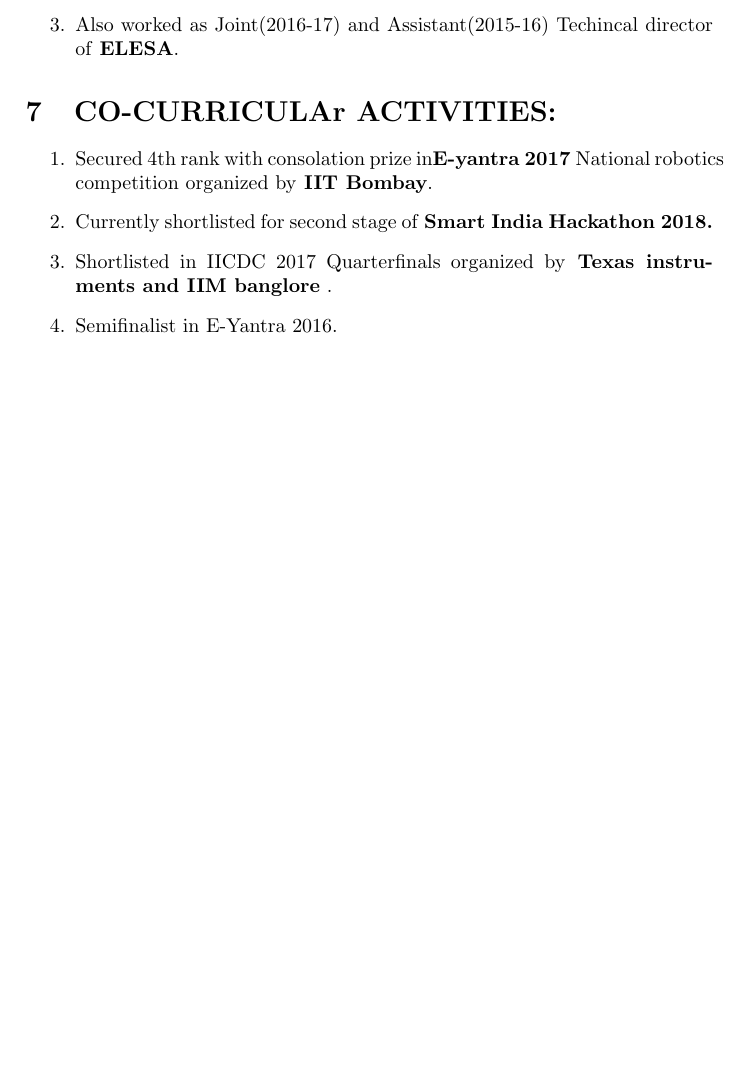
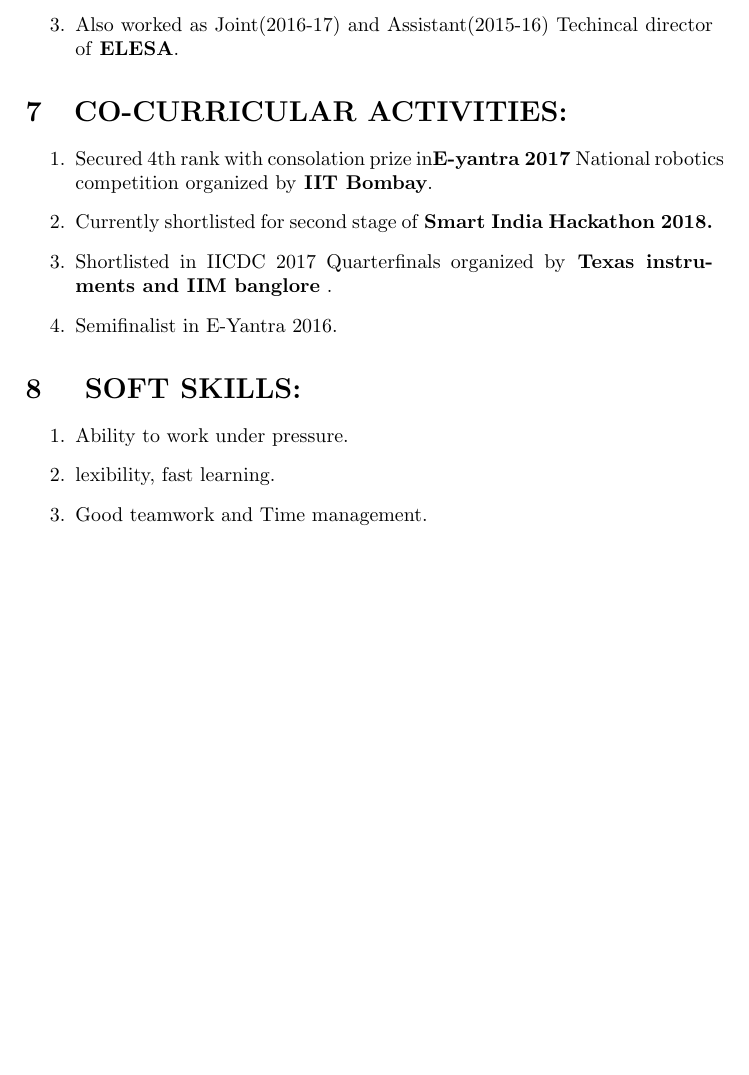
Before and after one commit to sachin2204/SachinJadhav_Resume, a LaTeX CV (sachin_resume.tex): part of page 3 of 3, cut so that both start at the same text, the shorter picture padded with empty space. Compiled offline with pdfLaTeX.

Commit message:
Soft Skills Added

```diff
--- a/sachin_resume.tex
+++ b/sachin_resume.tex
@@ -105,11 +105,19 @@
 	\item Also worked as Joint(2016-17) and Assistant(2015-16) Techincal director of \textbf{ELESA}.
 \end{enumerate}
 %%%%%%%%%%%%%%%%%%%%%%%%%%%%%%%%%%%%%%%%%%%%%%%
-\section{CO-CURRICULAr ACTIVITIES:}
+\section{CO-CURRICULAR ACTIVITIES:}
 \begin{enumerate}
 	\item 	Secured 4th rank with consolation prize in\textbf{E-yantra 2017 }National robotics competition organized by\textbf{ IIT Bombay}.
 	\item	Currently shortlisted for second stage of \textbf {Smart India Hackathon 2018.}
 	\item	Shortlisted in IICDC 2017 Quarterfinals organized by\textbf{ Texas instruments and IIM banglore} .
 	\item	Semifinalist in E-Yantra 2016.
 \end{enumerate}
+%%%%%%%%%%%%%%%%%%%%%%%%%%%%%%%%%%%%%%%%%%%%%%%%%%%
+\section{ SOFT SKILLS:}
+\begin{enumerate}
+	\item 	Ability to work under pressure.
+	\item lexibility, fast learning.
+	\item	Good teamwork and Time management.
+\end{enumerate}
+
    \end {document}
```
Also changed, not shown: sachin_resume.pdf, 4 other files.
